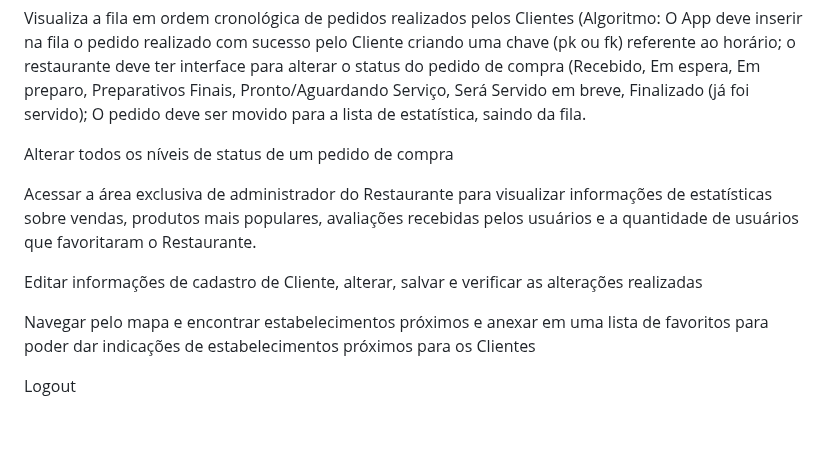
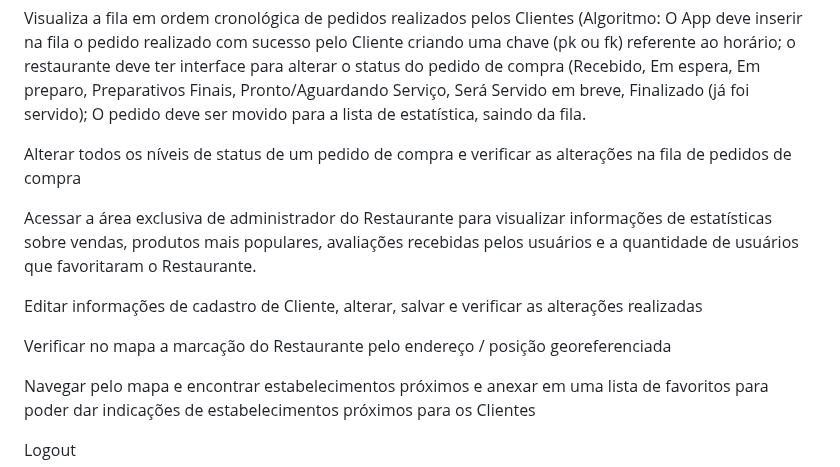
Before and after one commit to ICEI-PUC-Minas-PMV-ADS/pmv-ads-2023-2-e3-proj-mov-t2-g3-comandas, a Markdown page: docs/10-Plano de Testes de Usabilidade.md, the part around the change. Drawn GitHub-style; blank space fills up the shorter version.

```diff
--- a/docs/10-Plano de Testes de Usabilidade.md
+++ b/docs/10-Plano de Testes de Usabilidade.md
@@ -82,11 +82,13 @@ Definir um limite máximo de pedidos por dia ou hora.
 Visualiza a fila em ordem cronológica de pedidos realizados pelos Clientes
 (Algoritmo: O App deve inserir na fila o pedido realizado com sucesso pelo Cliente criando uma chave (pk ou fk) referente ao horário; o restaurante deve ter interface para alterar o status do pedido de compra (Recebido, Em espera, Em preparo, Preparativos Finais, Pronto/Aguardando Serviço, Será Servido em breve, Finalizado (já foi servido); O pedido deve ser movido para a lista de estatística, saindo da fila.
 
-Alterar todos os níveis de status de um pedido de compra
+Alterar todos os níveis de status de um pedido de compra e verificar as alterações na fila de pedidos de compra
 
 Acessar a área exclusiva de administrador do Restaurante para visualizar informações de estatísticas sobre vendas, produtos mais populares, avaliações recebidas pelos usuários e a quantidade de usuários que favoritaram o Restaurante.
 
 Editar informações de cadastro de Cliente, alterar, salvar e verificar as alterações realizadas
+
+Verificar no mapa a marcação do Restaurante pelo endereço / posição georeferenciada
 
 Navegar pelo mapa e encontrar estabelecimentos próximos e anexar em uma lista de favoritos para poder dar indicações de estabelecimentos próximos para os Clientes
 
```
